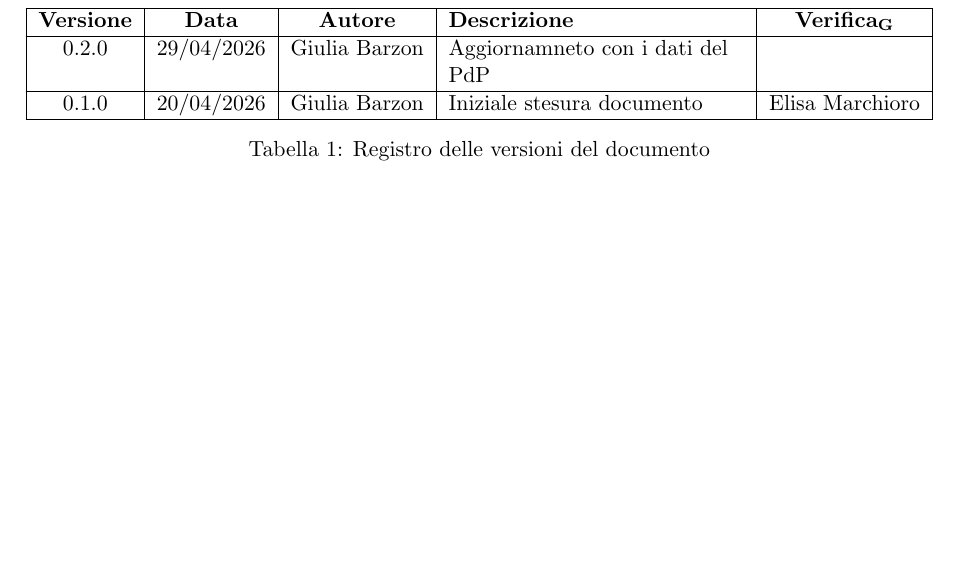
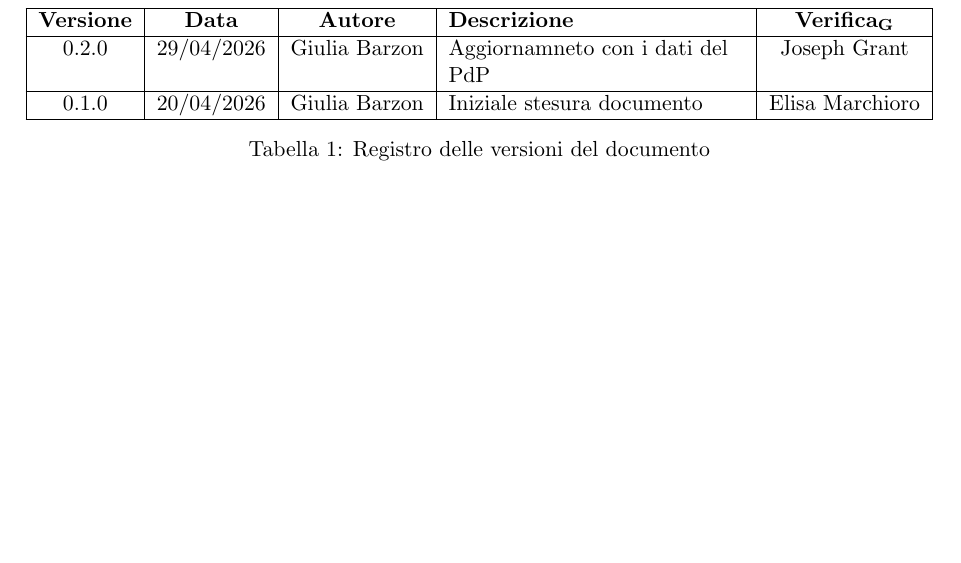
Before and after one commit to ByteMe25/ByteMe, a LaTeX document (src/3_PB/Lettera_di_Presentazione_PB_v0.2.0.tex): part of page 2 of 5, cut so that both start at the same text, the shorter picture padded with empty space. Compiled offline with pdfLaTeX.

Commit message:
verifica lettera di presentazione

```diff
--- a/src/3_PB/Lettera_di_Presentazione_PB_v0.2.0.tex
+++ b/src/3_PB/Lettera_di_Presentazione_PB_v0.2.0.tex
@@ -95,7 +95,7 @@
         \hline
         \textbf{Versione} & \textbf{Data} & \textbf{Autore} & \textbf{Descrizione} & \textbf{\gls{Verifica}} \\
         \hline
-        0.2.0 & 29/04/2026 & Giulia Barzon & Aggiornamneto con i dati del PdP & \\
+        0.2.0 & 29/04/2026 & Giulia Barzon & Aggiornamneto con i dati del PdP & Joseph Grant\\
         \hline
         0.1.0 & 20/04/2026 & Giulia Barzon & Iniziale stesura documento & Elisa Marchioro\\
         \hline
```
